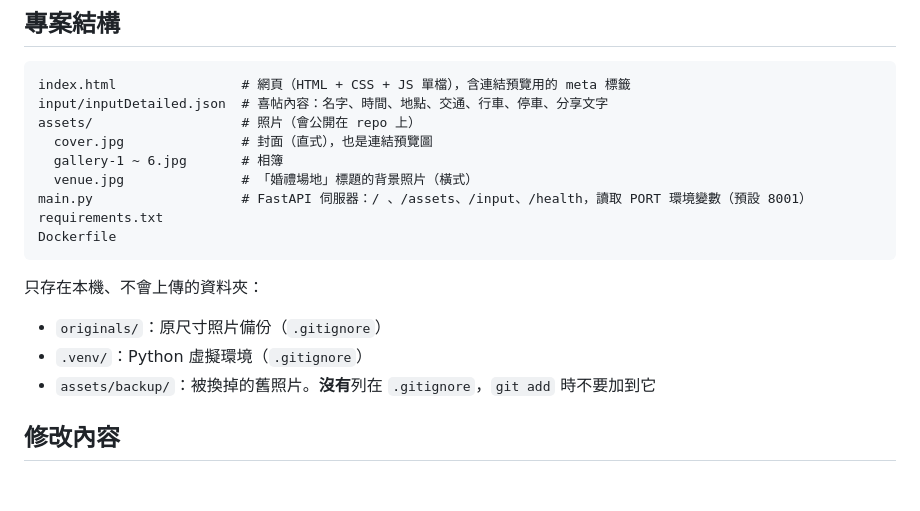
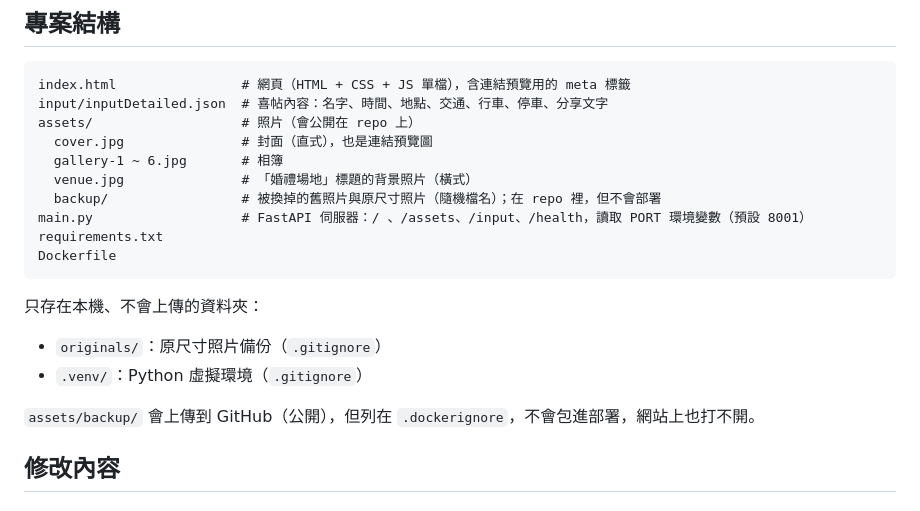
Before and after one commit to david11yf29/wedding, a Markdown page: README.md, the part around the change. Drawn GitHub-style.

Commit message:
Update README: assets/backup is tracked but not deployed
Co-Authored-By: Claude Opus 5.5 <noreply@anthropic.com>

```diff
--- a/README.md
+++ b/README.md
@@ -25,6 +25,7 @@ assets/                   # 照片（會公開在 repo 上）
   cover.jpg               # 封面（直式），也是連結預覽圖
   gallery-1 ~ 6.jpg       # 相簿
   venue.jpg               # 「婚禮場地」標題的背景照片（橫式）
+  backup/                 # 被換掉的舊照片與原尺寸照片（隨機檔名）；在 repo 裡，但不會部署
 main.py                   # FastAPI 伺服器：/ 、/assets、/input、/health，讀取 PORT 環境變數（預設 8001）
 requirements.txt
 Dockerfile
@@ -34,7 +35,8 @@ Dockerfile
 
 - `originals/`：原尺寸照片備份（`.gitignore`）
 - `.venv/`：Python 虛擬環境（`.gitignore`）
-- `assets/backup/`：被換掉的舊照片。**沒有**列在 `.gitignore`，`git add` 時不要加到它
+
+`assets/backup/` 會上傳到 GitHub（公開），但列在 `.dockerignore`，不會包進部署，網站上也打不開。
 
 ## 修改內容
 
```
